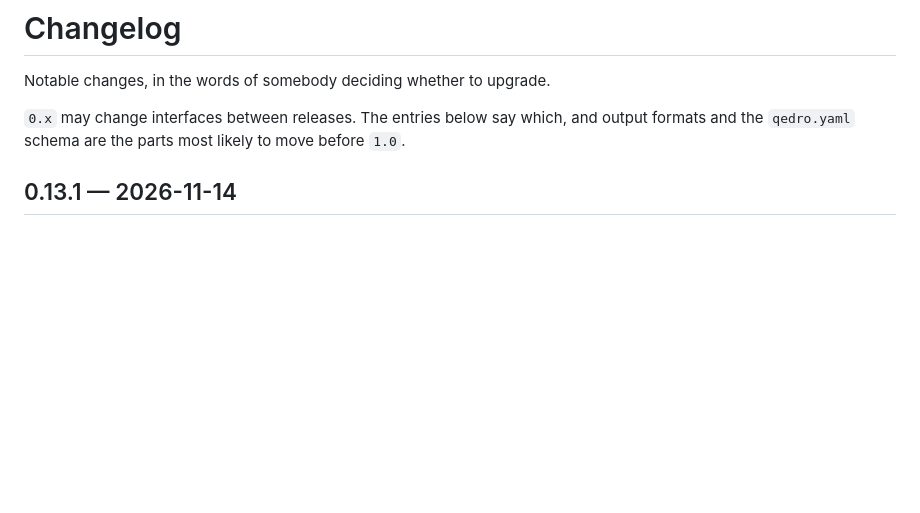
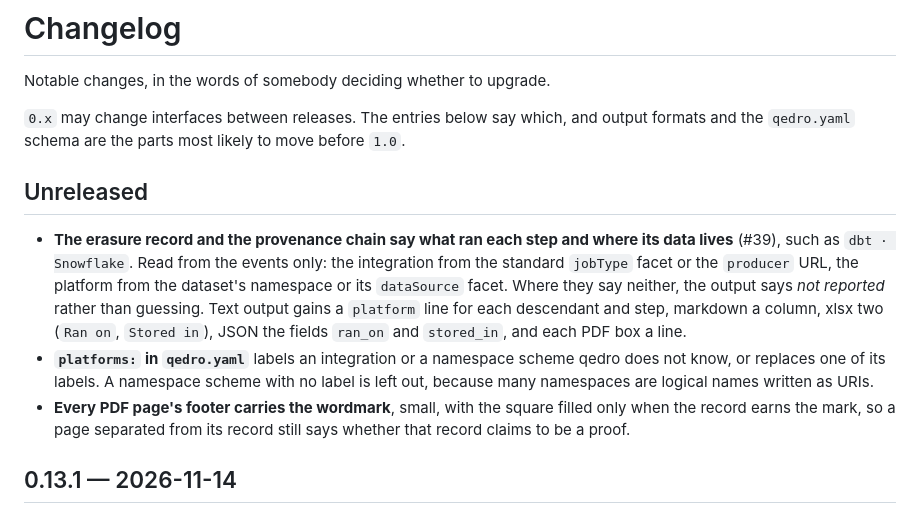
Before and after one commit to cordata-tech/qedro, a Markdown page: CHANGELOG.md, the part around the change. Drawn GitHub-style; blank space fills up the shorter version.

```diff
--- a/CHANGELOG.md
+++ b/CHANGELOG.md
@@ -5,6 +5,22 @@ Notable changes, in the words of somebody deciding whether to upgrade.
 `0.x` may change interfaces between releases. The entries below say which, and
 output formats and the `qedro.yaml` schema are the parts most likely to move
 before `1.0`.
+
+## Unreleased
+
+- **The erasure record and the provenance chain say what ran each step and where its
+  data lives** (#39), such as `dbt · Snowflake`. Read from the events only: the
+  integration from the standard `jobType` facet or the `producer` URL, the platform
+  from the dataset's namespace or its `dataSource` facet. Where they say neither, the
+  output says *not reported* rather than guessing. Text output gains a `platform` line
+  for each descendant and step, markdown a column, xlsx two (`Ran on`, `Stored in`),
+  JSON the fields `ran_on` and `stored_in`, and each PDF box a line.
+- **`platforms:` in `qedro.yaml`** labels an integration or a namespace scheme qedro
+  does not know, or replaces one of its labels. A namespace scheme with no label is
+  left out, because many namespaces are logical names written as URIs.
+- **Every PDF page's footer carries the wordmark**, small, with the square filled only
+  when the record earns the mark, so a page separated from its record still says
+  whether that record claims to be a proof.
 
 ## 0.13.1 — 2026-11-14
 
```
Also changed, not shown: README.md (+19 -2 lines), docs/compatibility.md (+1 -0 lines), docs/images/art30-pdf.png, docs/images/erasure-tree.png, 11 other files.
